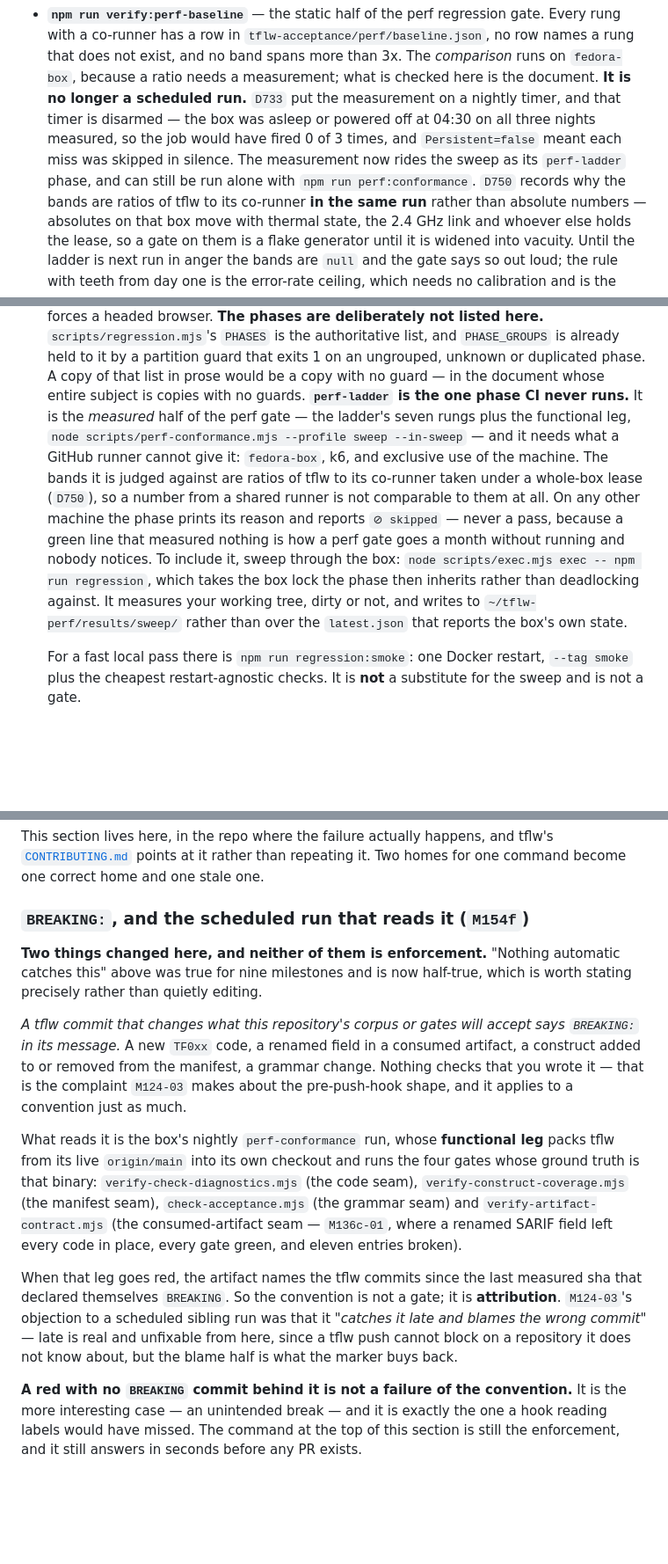
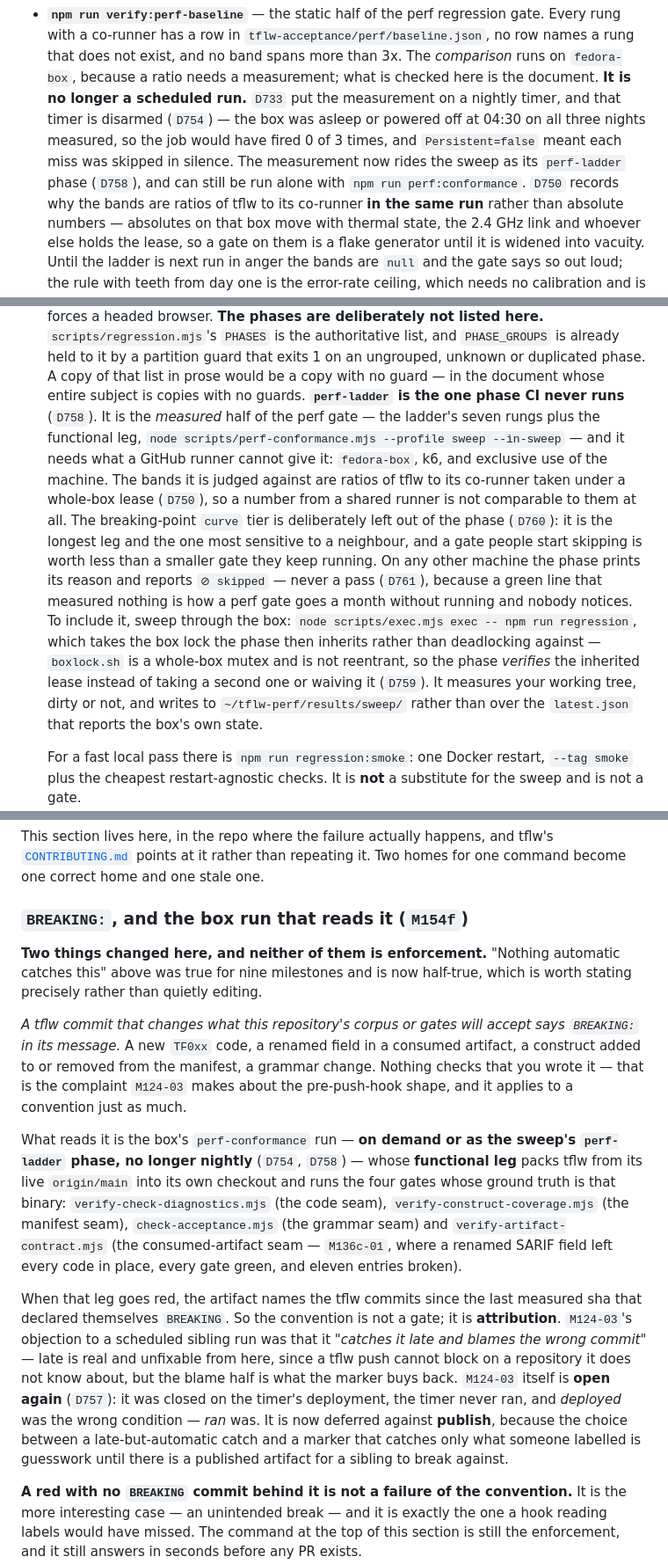
Before and after one commit to deepak-tuteja/tflw-tests, a Markdown page: CONTRIBUTING.md, 3 parts joined by grey strips. Shown at 88% size. GitHub-like rendering; blank space fills up the shorter version.

```diff
--- a/CONTRIBUTING.md
+++ b/CONTRIBUTING.md
@@ -125,10 +125,11 @@ xvfb-run -a npm run regression -- --group security-ui
   a co-runner has a row in `tflw-acceptance/perf/baseline.json`, no row names a rung that does not
   exist, and no band spans more than 3x. The *comparison* runs on `fedora-box`, because a ratio
   needs a measurement; what is checked here is the document. **It is no longer a scheduled run.**
-  `D733` put the measurement on a nightly timer, and that timer is disarmed — the box was asleep or
-  powered off at 04:30 on all three nights measured, so the job would have fired 0 of 3 times, and
-  `Persistent=false` meant each miss was skipped in silence. The measurement now rides the sweep as
-  its `perf-ladder` phase, and can still be run alone with `npm run perf:conformance`. `D750` records why the bands are ratios of tflw to its co-runner **in the same run**
+  `D733` put the measurement on a nightly timer, and that timer is disarmed (`D754`) — the box was
+  asleep or powered off at 04:30 on all three nights measured, so the job would have fired 0 of 3
+  times, and `Persistent=false` meant each miss was skipped in silence. The measurement now rides
+  the sweep as its `perf-ladder` phase (`D758`), and can still be run alone with
+  `npm run perf:conformance`. `D750` records why the bands are ratios of tflw to its co-runner **in the same run**
   rather than absolute numbers — absolutes on that box move with thermal state, the 2.4 GHz link and
   whoever else holds the lease, so a gate on them is a flake generator until it is widened into
   vacuity. Until the ladder is next run in anger the bands are `null` and the gate says so out loud;
@@ -229,16 +230,20 @@ this decision expires. That is the condition; it is deliberately not tied to a m
   authoritative list, and `PHASE_GROUPS` is already held to it by a partition guard that exits 1 on
   an ungrouped, unknown or duplicated phase. A copy of that list in prose would be a copy with no
   guard — in the document whose entire subject is copies with no guards.
-  **`perf-ladder` is the one phase CI never runs.** It is the *measured* half of the perf
+  **`perf-ladder` is the one phase CI never runs** (`D758`). It is the *measured* half of the perf
   gate — the ladder's seven rungs plus the functional leg, `node scripts/perf-conformance.mjs
   --profile sweep --in-sweep` — and it needs what a GitHub runner cannot give it: `fedora-box`, k6,
   and exclusive use of the machine. The bands it is judged against are ratios of tflw to its
   co-runner taken under a whole-box lease (`D750`), so a number from a shared runner is not
-  comparable to them at all. On any other machine the phase prints its reason and reports
-  `⊘ skipped` — never a pass, because a green line that measured nothing is how a perf gate goes a
-  month without running and nobody notices. To include it, sweep through the box:
-  `node scripts/exec.mjs exec -- npm run regression`, which takes the box lock the phase then
-  inherits rather than deadlocking against. It measures your working tree, dirty or not, and writes to
+  comparable to them at all. The breaking-point `curve` tier is deliberately left out of the phase
+  (`D760`): it is the longest leg and the one most sensitive to a neighbour, and a gate people start
+  skipping is worth less than a smaller gate they keep running. On any other machine the phase prints
+  its reason and reports `⊘ skipped` — never a pass (`D761`), because a green line that measured
+  nothing is how a perf gate goes a month without running and nobody notices. To include it, sweep
+  through the box: `node scripts/exec.mjs exec -- npm run regression`, which takes the box lock the
+  phase then inherits rather than deadlocking against — `boxlock.sh` is a whole-box mutex and is not
+  reentrant, so the phase *verifies* the inherited lease instead of taking a second one or waiving it
+  (`D759`). It measures your working tree, dirty or not, and writes to
   `~/tflw-perf/results/sweep/` rather than over the `latest.json` that reports the box's own state.
 
   For a fast local pass there is `npm run regression:smoke`: one Docker restart, `--tag smoke` plus
@@ -265,7 +270,7 @@ This section lives here, in the repo where the failure actually happens, and tfl
 [`CONTRIBUTING.md`](https://github.com/deepak-tuteja/tflw/blob/main/CONTRIBUTING.md) points at it rather than repeating it. Two homes
 for one command become one correct home and one stale one.
 
-### `BREAKING:`, and the scheduled run that reads it (`M154f`)
+### `BREAKING:`, and the box run that reads it (`M154f`)
 
 **Two things changed here, and neither of them is enforcement.** "Nothing automatic catches this"
 above was true for nine milestones and is now half-true, which is worth stating precisely rather
@@ -277,7 +282,8 @@ removed from the manifest, a grammar change. Nothing checks that you wrote it
 complaint `M124-03` makes about the pre-push-hook shape, and it applies to a convention just as
 much.
 
-What reads it is the box's nightly `perf-conformance` run, whose **functional leg** packs tflw from
+What reads it is the box's `perf-conformance` run — **on demand or as the sweep's `perf-ladder`
+phase, no longer nightly** (`D754`, `D758`) — whose **functional leg** packs tflw from
 its live `origin/main` into its own checkout and runs the four gates whose ground truth is that
 binary: `verify-check-diagnostics.mjs` (the code seam), `verify-construct-coverage.mjs` (the
 manifest seam), `check-acceptance.mjs` (the grammar seam) and `verify-artifact-contract.mjs` (the
@@ -288,7 +294,11 @@ When that leg goes red, the artifact names the tflw commits since the last measu
 declared themselves `BREAKING`. So the convention is not a gate; it is **attribution**. `M124-03`'s
 objection to a scheduled sibling run was that it *"catches it late and blames the wrong commit"* —
 late is real and unfixable from here, since a tflw push cannot block on a repository it does not
-know about, but the blame half is what the marker buys back.
+know about, but the blame half is what the marker buys back. `M124-03` itself is **open again**
+(`D757`): it was closed on the timer's deployment, the timer never ran, and *deployed* was the wrong
+condition — *ran* was. It is now deferred against **publish**, because the choice between a
+late-but-automatic catch and a marker that catches only what someone labelled is guesswork until
+there is a published artifact for a sibling to break against.
 
 **A red with no `BREAKING` commit behind it is not a failure of the convention.** It is the more
 interesting case — an unintended break — and it is exactly the one a hook reading labels would have
```
Also changed, not shown: tflw-acceptance/perf/README.md (+41 -5 lines).
